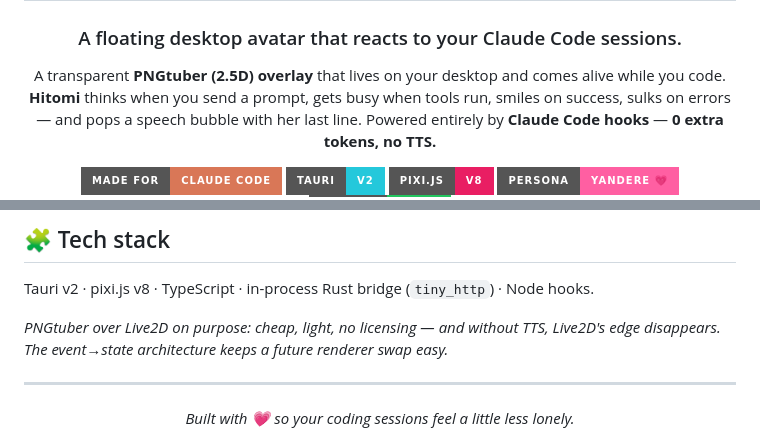
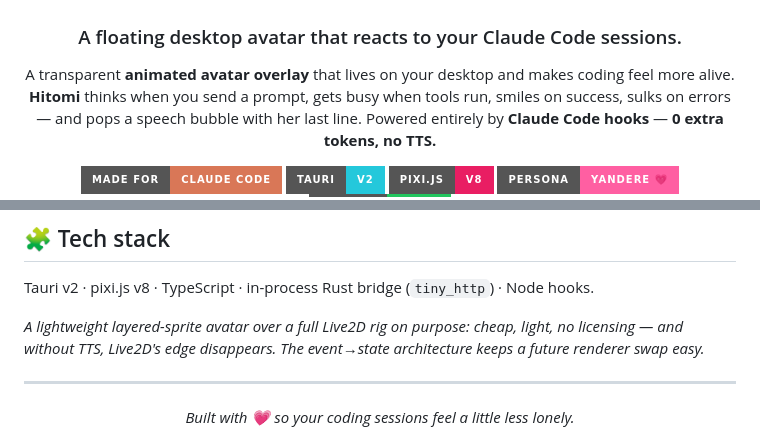
Before and after one commit to moncrath/Hitomi-Live, a Markdown page: README.md, 2 parts joined by grey strips. GitHub-like rendering; badges without logos.

Commit message:
docs: README pakai istilah umum (hapus 'PNGtuber')

```diff
--- a/README.md
+++ b/README.md
@@ -6,7 +6,7 @@
 
 ### A floating desktop avatar that reacts to your Claude Code sessions.
 
-A transparent **PNGtuber (2.5D) overlay** that lives on your desktop and comes alive while you code.
+A transparent **animated avatar overlay** that lives on your desktop and makes coding feel more alive.
 **Hitomi** thinks when you send a prompt, gets busy when tools run, smiles on success, sulks on errors —
 and pops a speech bubble with her last line. Powered entirely by **Claude Code hooks** — **0 extra tokens, no TTS.**
 
@@ -123,8 +123,8 @@ Hitomi-Live/
 
 Tauri v2 · pixi.js v8 · TypeScript · in-process Rust bridge (`tiny_http`) · Node hooks.
 
-*PNGtuber over Live2D on purpose: cheap, light, no licensing — and without TTS, Live2D's edge disappears.
-The event→state architecture keeps a future renderer swap easy.*
+*A lightweight layered-sprite avatar over a full Live2D rig on purpose: cheap, light, no licensing —
+and without TTS, Live2D's edge disappears. The event→state architecture keeps a future renderer swap easy.*
 
 ---
 
```
